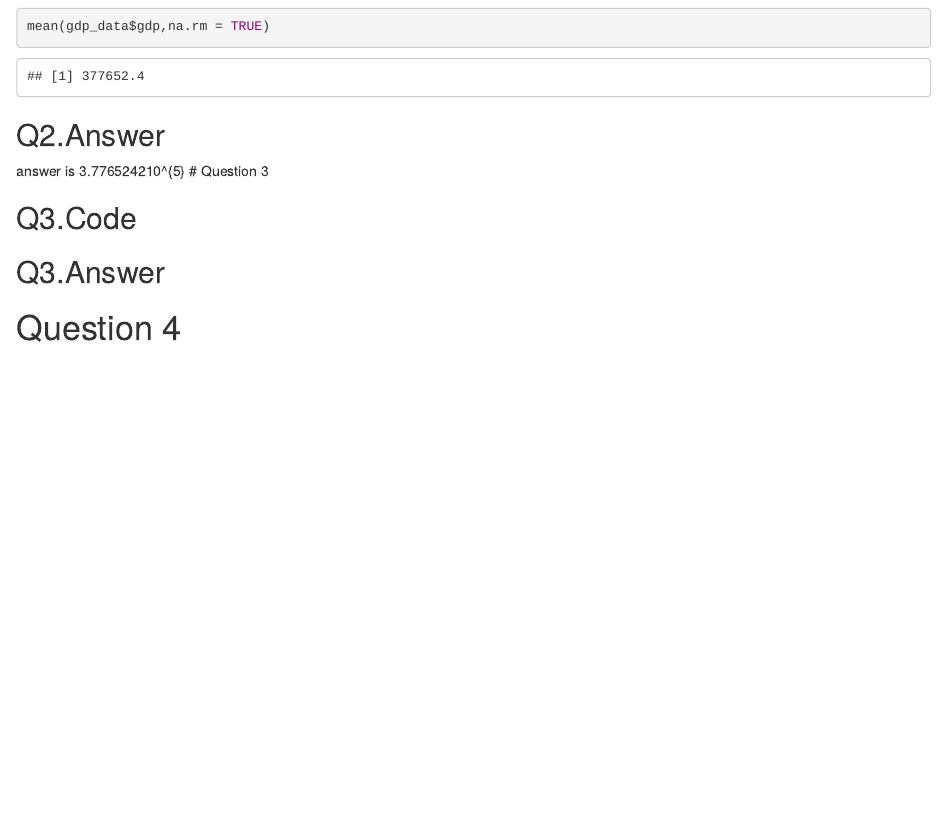
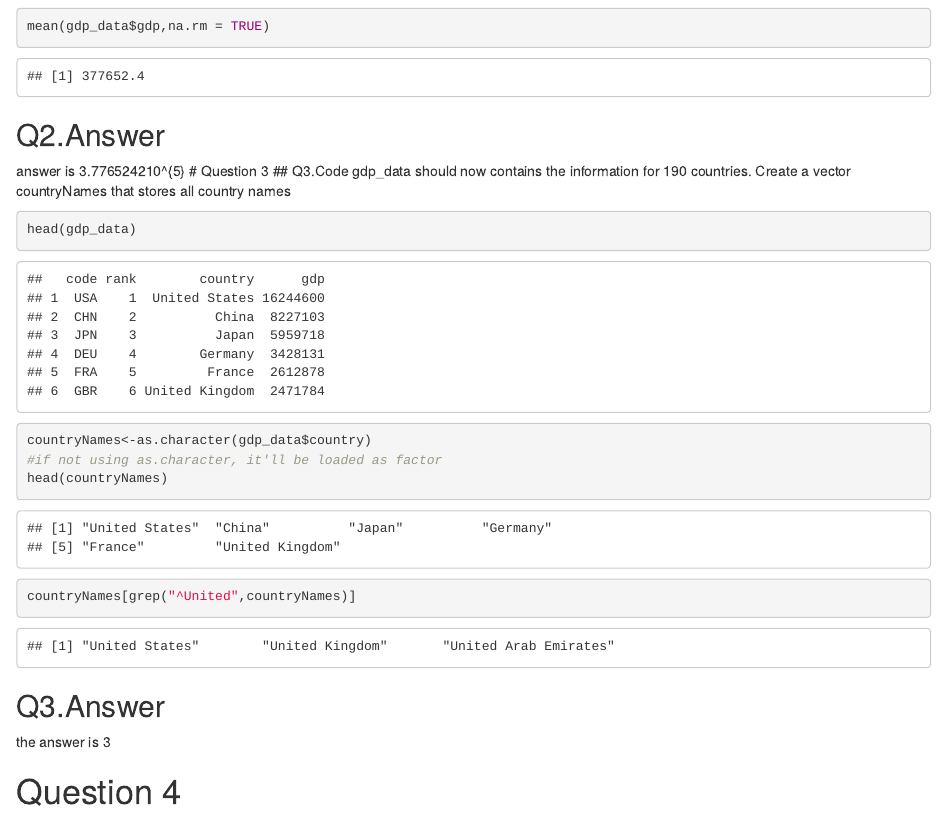
Before and after one commit to tanyayt/coursera_data_science_specialization, an R Markdown document (getting and cleaning data/w4_quiz.Rmd): the page in a window 1100 px wide, from 4550 px down. The pictures show the output file getting and cleaning data/w4_quiz.html that the author committed with the source, opened offline.

Commit message:
Q3 completed

````diff
--- a/getting and cleaning data/w4_quiz.Rmd
+++ b/getting and cleaning data/w4_quiz.Rmd
@@ -97,10 +97,18 @@ mean(gdp_data$gdp,na.rm = TRUE)
 ## Q2.Answer
 answer is `r mean(gdp_data$gdp,na.rm = TRUE)`
 # Question 3
+## Q3.Code
+gdp_data should now contains the information for 190 countries. Create a vector countryNames that stores all country names
+```{r}
+head(gdp_data)
+countryNames<-as.character(gdp_data$country)
+#if not using as.character, it'll be loaded as factor
+head(countryNames)
+countryNames[grep("^United",countryNames)]
+```
 
-## Q3.Code
 ## Q3.Answer
-
+the answer is `r length(grep("^United",countryNames)) `
 
 # Question 4
 ## Q4.Code
````
Also changed, not shown: getting and cleaning data/w4_quiz.html.
